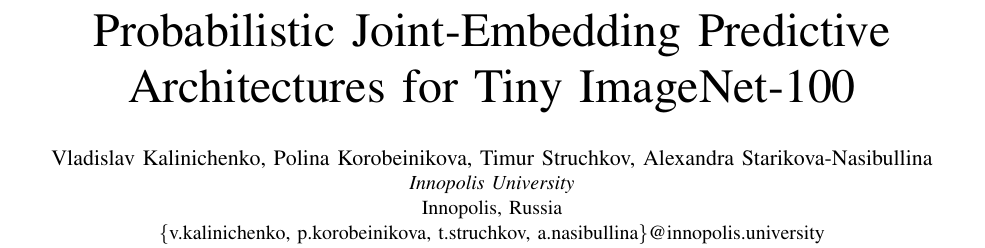
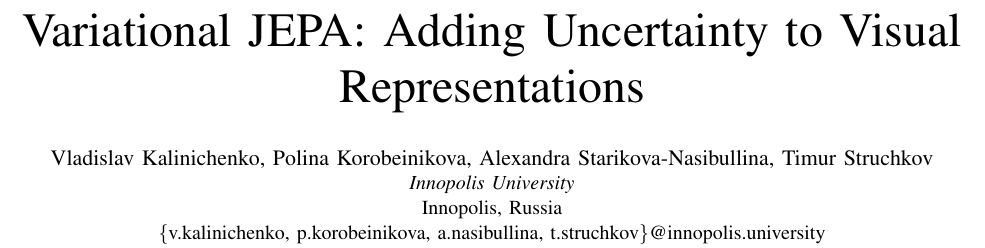
Before and after one commit to vladkalinichencko/Probabilistic-JEPA, a LaTeX paper (report/report.tex): part of page 1 of 7, cut at the place of the change. Compiled offline with pdfLaTeX.

Commit message:
fixed the title

```diff
--- a/report/report.tex
+++ b/report/report.tex
@@ -14,13 +14,13 @@
     T\kern-.1667em\lower.7ex\hbox{E}\kern-.125emX}}
 \begin{document}
 
-\title{Probabilistic Joint-Embedding Predictive Architectures for Tiny ImageNet-100}
+\title{Variational JEPA: Adding Uncertainty to Visual Representations}
 
 \author{
-\IEEEauthorblockN{Vladislav Kalinichenko, Polina Korobeinikova, Timur Struchkov, Alexandra Starikova-Nasibullina}
+\IEEEauthorblockN{Vladislav Kalinichenko, Polina Korobeinikova, Alexandra Starikova-Nasibullina, Timur Struchkov}
 \IEEEauthorblockA{\textit{Innopolis University}\\
 Innopolis, Russia\\
-\{v.kalinichenko, p.korobeinikova, t.struchkov, a.nasibullina\}@innopolis.university}
+\{v.kalinichenko, p.korobeinikova, a.nasibullina, t.struchkov\}@innopolis.university}
 }
 
 \maketitle
```
Also changed, not shown: report/report.bbl, report/report.pdf, 4 other files.
